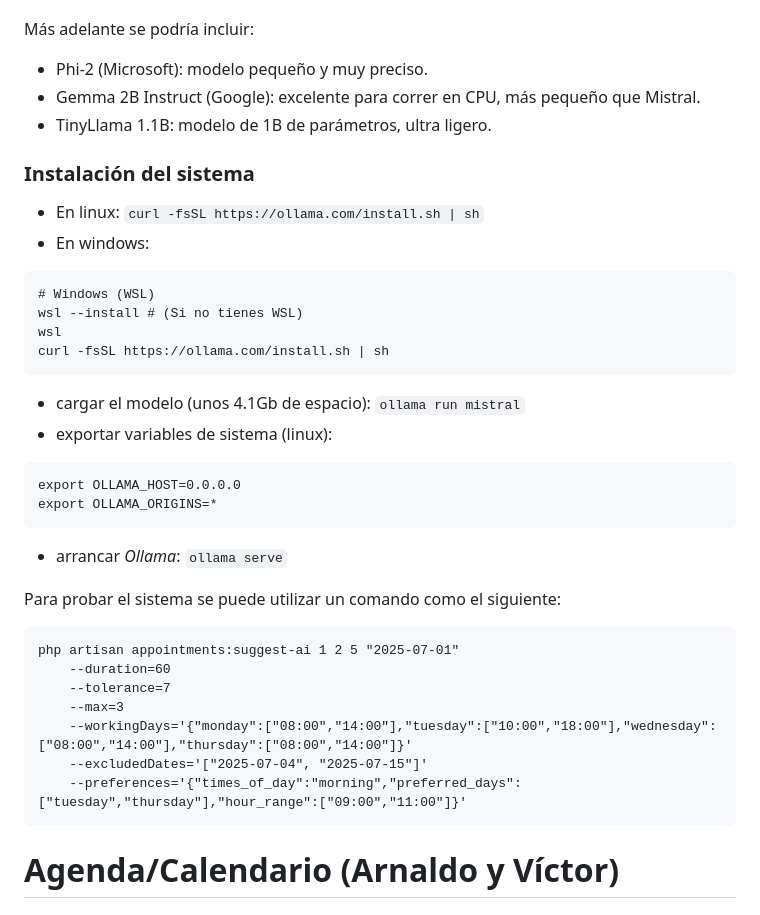
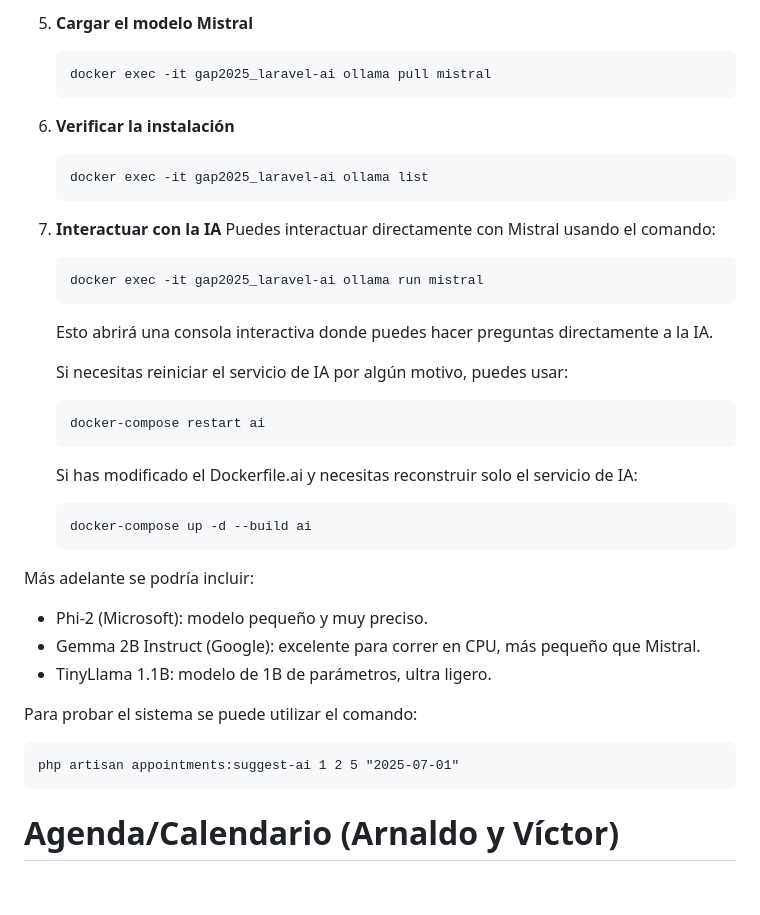
Before and after one commit to mapeos/GAP2025_Laravel, a Markdown page: README.md, the part around one of its changes. GitHub-like rendering; blank space fills up the shorter version.

Commit message:
Intrucciones de implementación de Ollama/Mistral en Readme para todos los usuarios

````diff
--- a/README.md
+++ b/README.md
@@ -74,36 +228,38 @@ Se utiliza un sistema basado en LLM basado en *Ollama + Mistral 7B*
+5. **Cargar el modelo Mistral**
+   ```bash
+   docker exec -it gap2025_laravel-ai ollama pull mistral
+   ```
+
+6. **Verificar la instalación**
+   ```bash
+   docker exec -it gap2025_laravel-ai ollama list
+   ```
+
+7. **Interactuar con la IA**
+   Puedes interactuar directamente con Mistral usando el comando:
+   ```bash
+   docker exec -it gap2025_laravel-ai ollama run mistral
+   ```
+   Esto abrirá una consola interactiva donde puedes hacer preguntas directamente a la IA.
+
+   Si necesitas reiniciar el servicio de IA por algún motivo, puedes usar:
+   ```bash
+   docker-compose restart ai
+   ```
+
+   Si has modificado el Dockerfile.ai y necesitas reconstruir solo el servicio de IA:
+   ```bash
+   docker-compose up -d --build ai
+   ```
 
 Más adelante se podría incluir:
 - Phi-2 (Microsoft): modelo pequeño y muy preciso.
 - Gemma 2B Instruct (Google): excelente para correr en CPU, más pequeño que Mistral.
- - TinyLlama 1.1B: modelo de 1B de parámetros, ultra ligero.
+- TinyLlama 1.1B: modelo de 1B de parámetros, ultra ligero.
 
-### Instalación del sistema
-- En linux: `curl -fsSL https://ollama.com/install.sh | sh`
-- En windows:
-```
-# Windows (WSL)
-wsl --install # (Si no tienes WSL)
-wsl
-curl -fsSL https://ollama.com/install.sh | sh
-```
-
-- cargar el modelo (unos 4.1Gb de espacio): `ollama run mistral`
-- exportar variables de sistema (linux):
-```
-export OLLAMA_HOST=0.0.0.0
-export OLLAMA_ORIGINS=*
-```
-- arrancar *Ollama*: `ollama serve`
-
-Para probar el sistema se puede utilizar un comando como el siguiente:
+Para probar el sistema se puede utilizar el comando:
 ```
 php artisan appointments:suggest-ai 1 2 5 "2025-07-01"
-    --duration=60
-    --tolerance=7
-    --max=3
-    --workingDays='{"monday":["08:00","14:00"],"tuesday":["10:00","18:00"],"wednesday":["08:00","14:00"],"thursday":["08:00","14:00"]}'
-    --excludedDates='["2025-07-04", "2025-07-15"]'
-    --preferences='{"times_of_day":"morning","preferred_days":["tuesday","thursday"],"hour_range":["09:00","11:00"]}'
 ```
 
 # Agenda/Calendario (Arnaldo y Víctor)
````
Also changed, not shown: other parts of README.md (+156 -4 lines).
